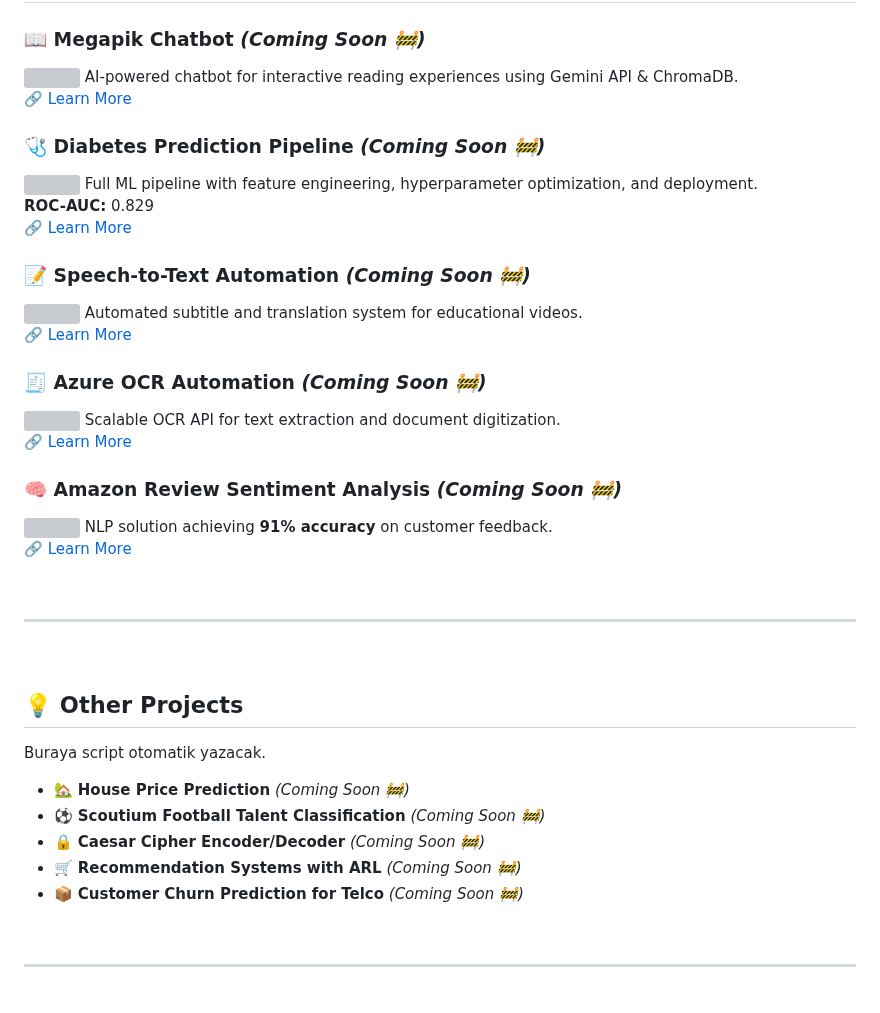
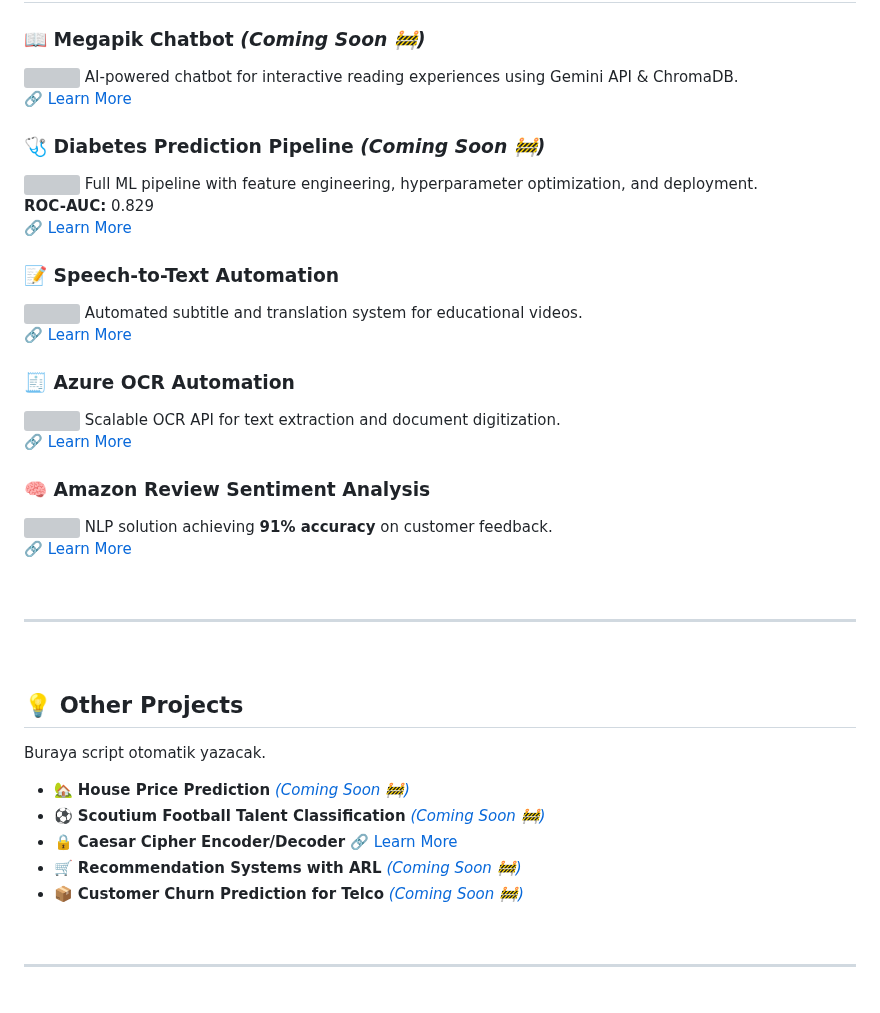
Before and after one commit to GunalHincal/GunalHincal.github.io, a Markdown page: README.md, the part around one of its changes. Rendered like a GitHub page; grey boxes are pictures that could not be loaded.

```diff
--- a/README.md
+++ b/README.md
@@ -110,3 +110,3 @@ I'm an AI/ML Engineer passionate about transforming complex challenges into real
 
-### 📝 Speech-to-Text Automation *(Coming Soon 🚧)*
+### 📝 Speech-to-Text Automation
 <img src="https://img.icons8.com/color/48/000000/microphone.png" width="24"/> Automated subtitle and translation system for educational videos.
@@ -114,3 +114,3 @@ I'm an AI/ML Engineer passionate about transforming complex challenges into real
 
-### 🧾 Azure OCR Automation *(Coming Soon 🚧)*
+### 🧾 Azure OCR Automation
 <img src="https://img.icons8.com/color/48/000000/document--v1.png" width="24"/> Scalable OCR API for text extraction and document digitization.
@@ -118,3 +118,3 @@ I'm an AI/ML Engineer passionate about transforming complex challenges into real
 
-### 🧠 Amazon Review Sentiment Analysis *(Coming Soon 🚧)*
+### 🧠 Amazon Review Sentiment Analysis
 <img src="https://img.icons8.com/color/48/000000/customer-feedback.png" width="24"/> NLP solution achieving **91% accuracy** on customer feedback.
@@ -132,11 +132,11 @@ I'm an AI/ML Engineer passionate about transforming complex challenges into real
 Buraya script otomatik yazacak.
 <!-- PROJECTS:END -->
 
-- 🏡 **House Price Prediction** *(Coming Soon 🚧)*
-- ⚽ **Scoutium Football Talent Classification** *(Coming Soon 🚧)*
-- 🔒 **Caesar Cipher Encoder/Decoder** *(Coming Soon 🚧)*
-- 🛒 **Recommendation Systems with ARL** *(Coming Soon 🚧)*
-- 📦 **Customer Churn Prediction for Telco** *(Coming Soon 🚧)*
+- 🏡 **House Price Prediction** [*(Coming Soon 🚧)*](*)
+- ⚽ **Scoutium Football Talent Classification** [*(Coming Soon 🚧)*](*)
+- 🔒 **Caesar Cipher Encoder/Decoder** [🔗 Learn More](https://github.com/GunalHincal/Caesar-Cipher-Turkish)
+- 🛒 **Recommendation Systems with ARL** [*(Coming Soon 🚧)*](*)
+- 📦 **Customer Churn Prediction for Telco** [*(Coming Soon 🚧)*](*)
 
 <br>
 
```
Also changed, not shown: other parts of README.md (+5 -5 lines).
